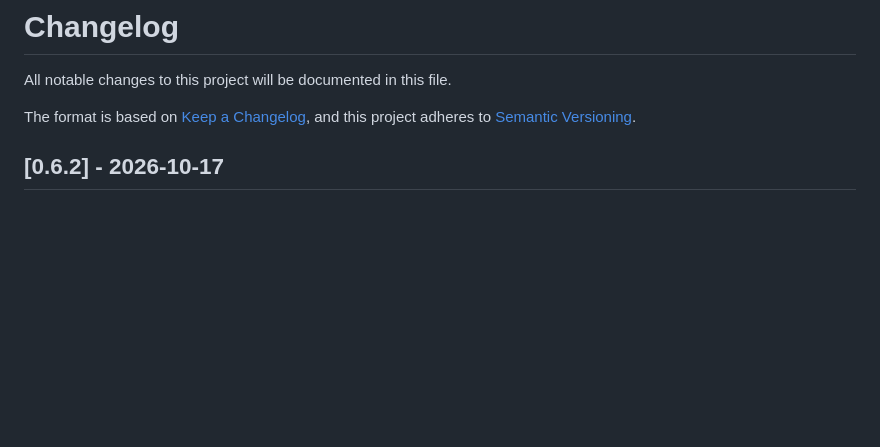
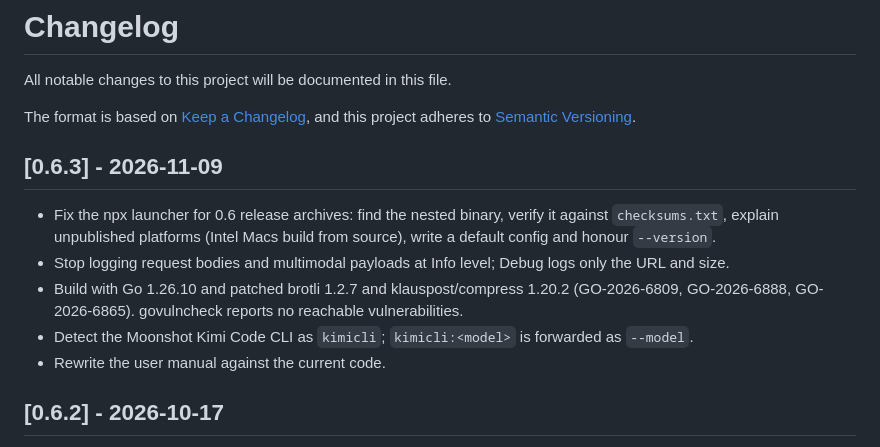
Before and after one commit to traylinx/switchAILocal, a Markdown page: CHANGELOG.md, the part around the change. GitHub-like rendering; blank space fills up the shorter version.

Commit message:
docs: changelog for 0.6.3 (#416)
Co-authored-by: Claude Opus 5.5 <noreply@anthropic.com>

```diff
--- a/CHANGELOG.md
+++ b/CHANGELOG.md
@@ -5,6 +5,14 @@ All notable changes to this project will be documented in this file.
 The format is based on [Keep a Changelog](https://keepachangelog.com/en/1.1.0/),
 and this project adheres to [Semantic Versioning](https://semver.org/spec/v2.0.0.html).
 
+
+## [0.6.3] - 2026-11-09
+
+- Fix the npx launcher for 0.6 release archives: find the nested binary, verify it against `checksums.txt`, explain unpublished platforms (Intel Macs build from source), write a default config and honour `--version`.
+- Stop logging request bodies and multimodal payloads at Info level; Debug logs only the URL and size.
+- Build with Go 1.26.10 and patched brotli 1.2.7 and klauspost/compress 1.20.2 (GO-2026-6809, GO-2026-6888, GO-2026-6865). govulncheck reports no reachable vulnerabilities.
+- Detect the Moonshot Kimi Code CLI as `kimicli`; `kimicli:<model>` is forwarded as `--model`.
+- Rewrite the user manual against the current code.
 
 ## [0.6.2] - 2026-10-17
 
```
